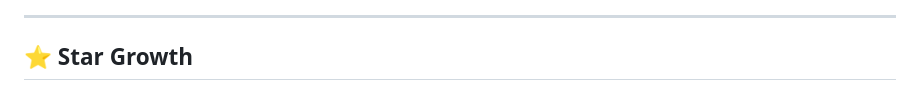
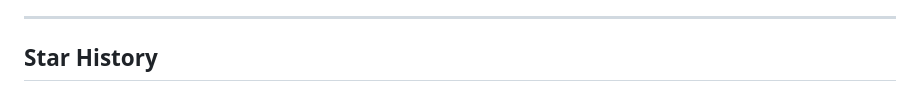
Before and after one commit to Briclyaz/NLSound_module_QCom, a Markdown page: README.md, the part around one of its changes. Drawn GitHub-style.

```diff
--- a/README.md
+++ b/README.md
@@ -190,5 +190,5 @@ When flashing NLSound in your root manager, an interactive terminal menu lets yo
 
 ---
 
-## ⭐ Star Growth
+## Star History
 
```
Also changed, not shown: other parts of README.md (+1 -14 lines).
